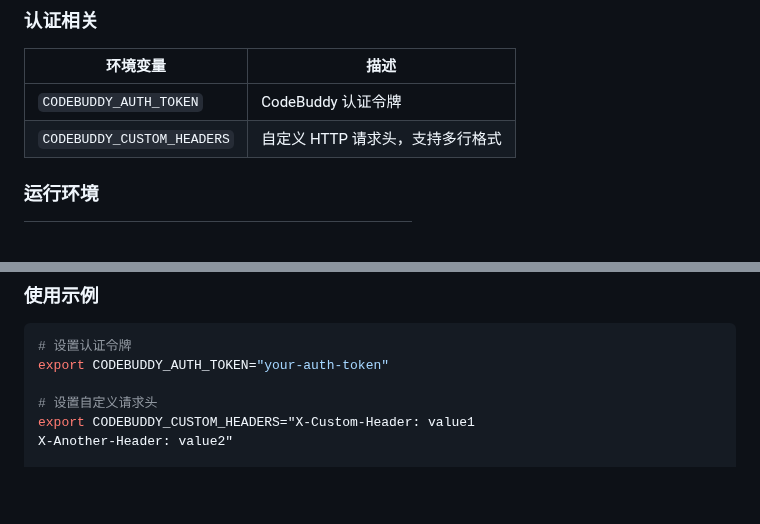
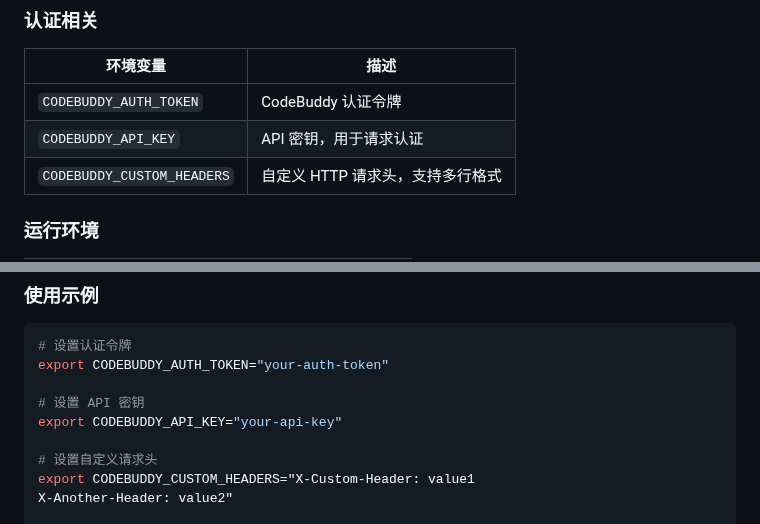
Before and after one commit to bbylw/codebuddy-code, a Markdown page: docs/settings.md, 2 parts joined by grey strips. GitHub-like rendering; blank space fills up the shorter version.

````diff
--- a/docs/settings.md
+++ b/docs/settings.md
@@ -179,6 +179,7 @@ CodeBuddy Code 支持通过环境变量进行配置。
 | 环境变量 | 描述 |
 |----------|------|
 | `CODEBUDDY_AUTH_TOKEN` | CodeBuddy 认证令牌 |
+| `CODEBUDDY_API_KEY` | API 密钥，用于请求认证 |
 | `CODEBUDDY_CUSTOM_HEADERS` | 自定义 HTTP 请求头，支持多行格式 |
 
 ### 运行环境
@@ -193,6 +194,9 @@ CodeBuddy Code 支持通过环境变量进行配置。
 ```bash
 # 设置认证令牌
 export CODEBUDDY_AUTH_TOKEN="your-auth-token"
+
+# 设置 API 密钥
+export CODEBUDDY_API_KEY="your-api-key"
 
 # 设置自定义请求头
 export CODEBUDDY_CUSTOM_HEADERS="X-Custom-Header: value1
````
